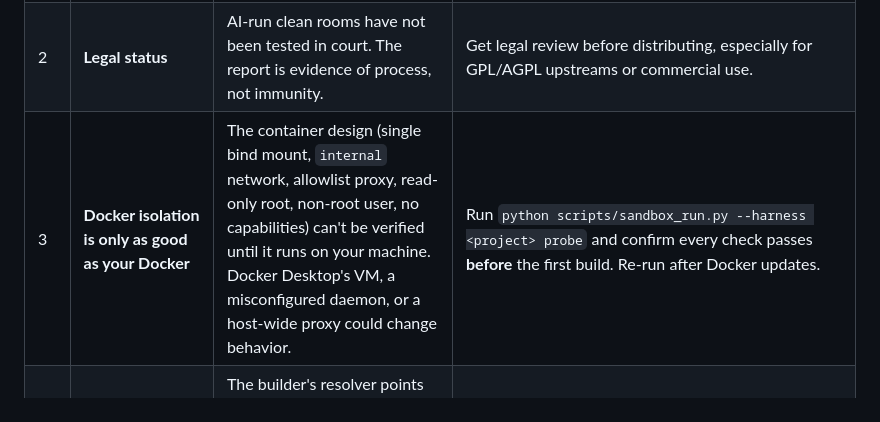
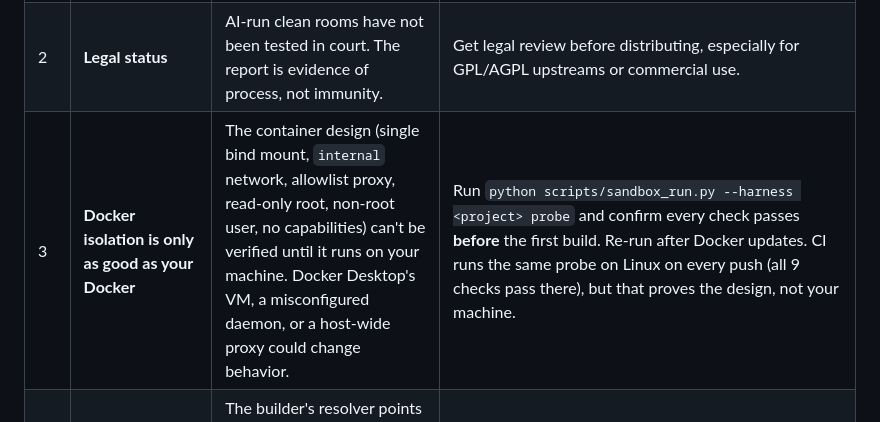
Before and after one commit to MndTheNerd/cleanroom, a Markdown page: LIMITATIONS.md, the part around the change. Drawn GitHub-style.

Commit message:
Docs: note that CI verifies container isolation on every push
Co-Authored-By: Claude Opus 5.5 <noreply@anthropic.com>

```diff
--- a/LIMITATIONS.md
+++ b/LIMITATIONS.md
@@ -4,7 +4,7 @@
 |---|---|---|---|
 | 1 | **Training-data contamination** | The builder model may have seen the upstream during training. Isolation stops it reading upstream *now*, not recalling it. | Rely on the two similarity checks; keep thresholds strict; read the swapped code yourself. Recorded under the `contamination` gate. |
 | 2 | **Legal status** | AI-run clean rooms have not been tested in court. The report is evidence of process, not immunity. | Get legal review before distributing, especially for GPL/AGPL upstreams or commercial use. |
-| 3 | **Docker isolation is only as good as your Docker** | The container design (single bind mount, `internal` network, allowlist proxy, read-only root, non-root user, no capabilities) can't be verified until it runs on your machine. Docker Desktop's VM, a misconfigured daemon, or a host-wide proxy could change behavior. | Run `python scripts/sandbox_run.py --harness <project> probe` and confirm every check passes **before** the first build. Re-run after Docker updates. |
+| 3 | **Docker isolation is only as good as your Docker** | The container design (single bind mount, `internal` network, allowlist proxy, read-only root, non-root user, no capabilities) can't be verified until it runs on your machine. Docker Desktop's VM, a misconfigured daemon, or a host-wide proxy could change behavior. | Run `python scripts/sandbox_run.py --harness <project> probe` and confirm every check passes **before** the first build. Re-run after Docker updates. CI runs the same probe on Linux on every push (all 9 checks pass there), but that proves the design, not your machine. |
 | 4 | **DNS** | The builder's resolver points at 127.0.0.1 so external names don't resolve, but Docker's embedded DNS still exists on the internal network. | The probe checks `external_dns_blocked`. On Linux you can also add host firewall rules for the `cleanroom_sandbox_net` bridge. |
 | 5 | **The model API itself is an egress channel** | Anything in the sandbox is sent to the model API. That's by design, but it means the API provider sees the specs and tests. | Use an API key and organization you're comfortable with; the builder key is separate from your normal one. |
 | 6 | **Spec leakage** | `spec_filter` catches code fences, code-shaped upstream identifiers, long literals and 8-word verbatim runs. It cannot catch a *close paraphrase* of an upstream algorithm, or plain-English upstream identifiers (e.g. a function called `parse`). | Read every spec before typing `approve spec`. Look for step-by-step descriptions of *how*, not *what*. |
```
